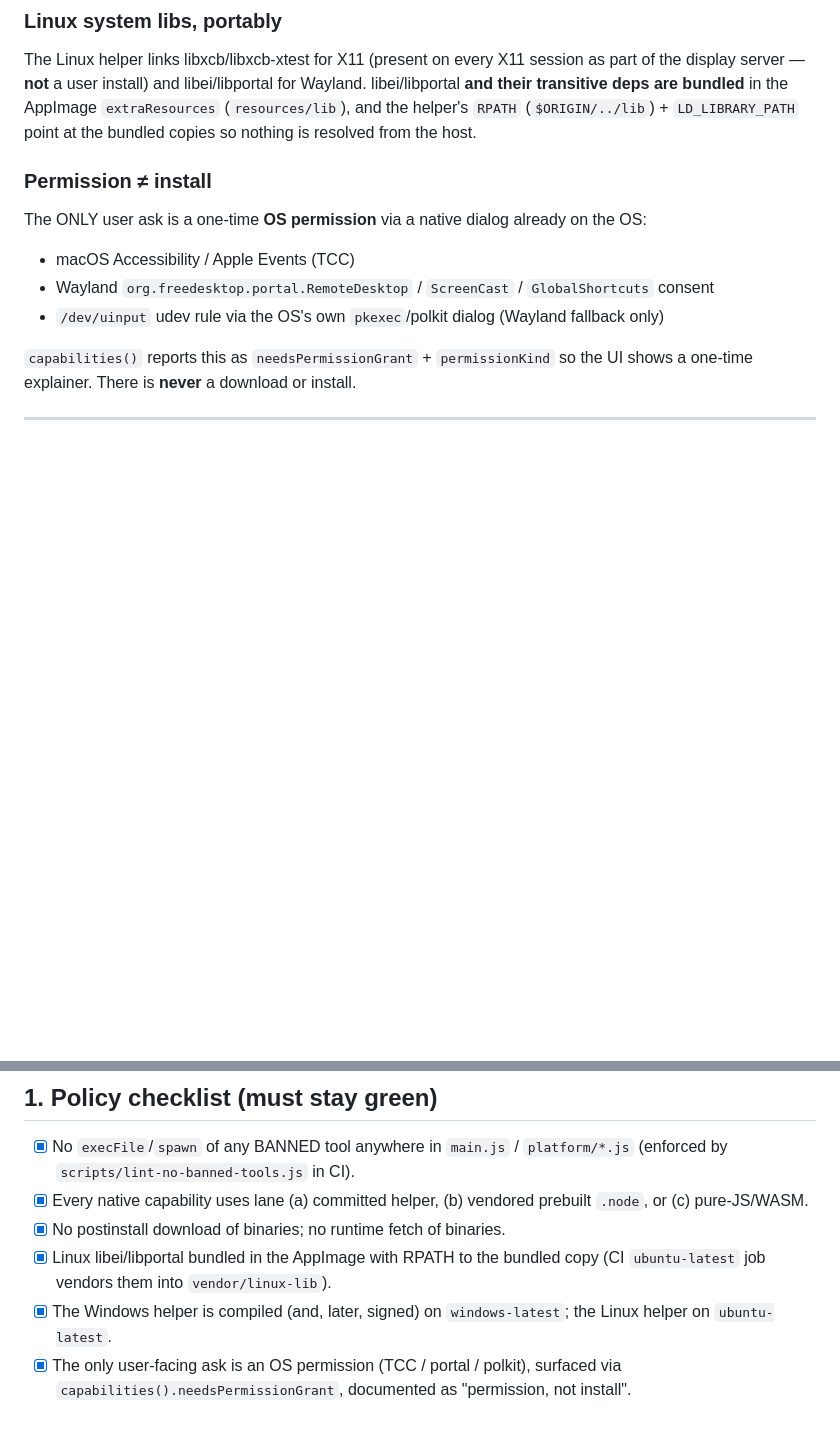
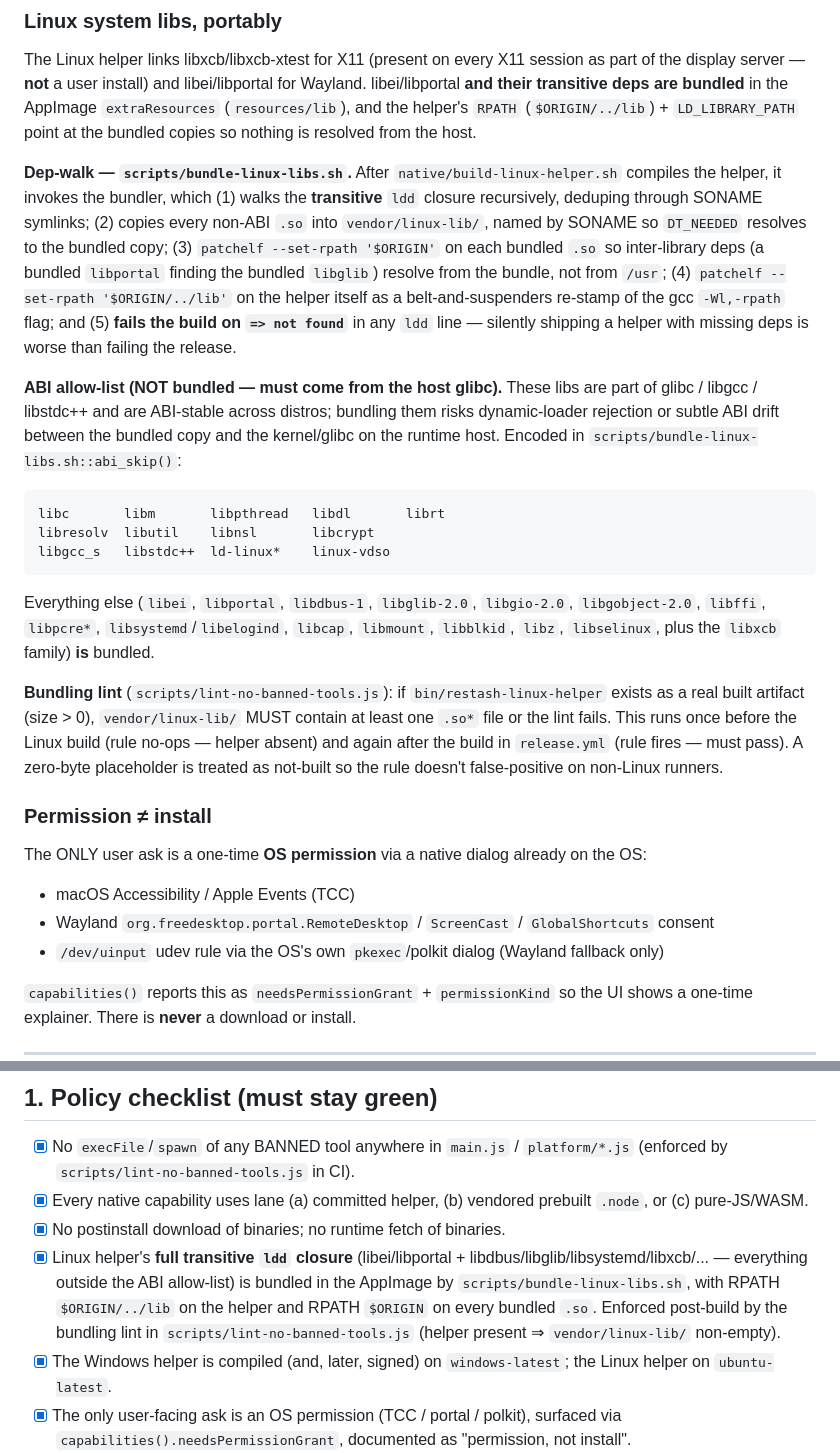
Before and after one commit to cooped-labs/restash, a Markdown page: docs/windows-linux-port.md, 2 parts joined by grey strips. GitHub-like rendering; blank space fills up the shorter version.

Commit message:
RES-30: Expand windows-linux-port.md with full bundling closure details
Document the dep-walk algorithm, the ABI allow-list (and why those libs MUST
come from the host glibc), and the bundling lint's placeholder-aware logic.
Updates the policy checklist to call out the recursive ldd closure rather
than the prior single-level libei/libportal copy.

Co-Authored-By: Paperclip <noreply@paperclip.ing>

````diff
--- a/docs/windows-linux-port.md
+++ b/docs/windows-linux-port.md
@@ -53,6 +53,43 @@ AppImage `extraResources` (`resources/lib`), and the helper's `RPATH`
 (`$ORIGIN/../lib`) + `LD_LIBRARY_PATH` point at the bundled copies so nothing is
 resolved from the host.
 
+**Dep-walk — `scripts/bundle-linux-libs.sh`.** After
+`native/build-linux-helper.sh` compiles the helper, it invokes the bundler,
+which (1) walks the **transitive** `ldd` closure recursively, deduping through
+SONAME symlinks; (2) copies every non-ABI `.so` into `vendor/linux-lib/`, named
+by SONAME so `DT_NEEDED` resolves to the bundled copy; (3) `patchelf
+--set-rpath '$ORIGIN'` on each bundled `.so` so inter-library deps (a bundled
+`libportal` finding the bundled `libglib`) resolve from the bundle, not from
+`/usr`; (4) `patchelf --set-rpath '$ORIGIN/../lib'` on the helper itself as a
+belt-and-suspenders re-stamp of the gcc `-Wl,-rpath` flag; and (5) **fails the
+build on `=> not found`** in any `ldd` line — silently shipping a helper with
+missing deps is worse than failing the release.
+
+**ABI allow-list (NOT bundled — must come from the host glibc).** These libs
+are part of glibc / libgcc / libstdc++ and are ABI-stable across distros;
+bundling them risks dynamic-loader rejection or subtle ABI drift between the
+bundled copy and the kernel/glibc on the runtime host. Encoded in
+`scripts/bundle-linux-libs.sh::abi_skip()`:
+
+```
+libc       libm       libpthread   libdl       librt
+libresolv  libutil    libnsl       libcrypt
+libgcc_s   libstdc++  ld-linux*    linux-vdso
+```
+
+Everything else (`libei`, `libportal`, `libdbus-1`, `libglib-2.0`, `libgio-2.0`,
+`libgobject-2.0`, `libffi`, `libpcre*`, `libsystemd`/`libelogind`, `libcap`,
+`libmount`, `libblkid`, `libz`, `libselinux`, plus the `libxcb` family) **is**
+bundled.
+
+**Bundling lint** (`scripts/lint-no-banned-tools.js`): if
+`bin/restash-linux-helper` exists as a real built artifact (size > 0),
+`vendor/linux-lib/` MUST contain at least one `.so*` file or the lint fails.
+This runs once before the Linux build (rule no-ops — helper absent) and again
+after the build in `release.yml` (rule fires — must pass). A zero-byte
+placeholder is treated as not-built so the rule doesn't false-positive on
+non-Linux runners.
+
 ### Permission ≠ install
 The ONLY user ask is a one-time **OS permission** via a native dialog already on
 the OS:
@@ -74,8 +111,13 @@ the UI shows a one-time explainer. There is **never** a download or install.
 - [x] Every native capability uses lane (a) committed helper, (b) vendored
       prebuilt `.node`, or (c) pure-JS/WASM.
 - [x] No postinstall download of binaries; no runtime fetch of binaries.
-- [x] Linux libei/libportal bundled in the AppImage with RPATH to the bundled
-      copy (CI `ubuntu-latest` job vendors them into `vendor/linux-lib`).
+- [x] Linux helper's **full transitive `ldd` closure** (libei/libportal +
+      libdbus/libglib/libsystemd/libxcb/... — everything outside the ABI
+      allow-list) is bundled in the AppImage by `scripts/bundle-linux-libs.sh`,
+      with RPATH `$ORIGIN/../lib` on the helper and RPATH `$ORIGIN` on every
+      bundled `.so`. Enforced post-build by the bundling lint in
+      `scripts/lint-no-banned-tools.js` (helper present ⇒ `vendor/linux-lib/`
+      non-empty).
 - [x] The Windows helper is compiled (and, later, signed) on `windows-latest`;
       the Linux helper on `ubuntu-latest`.
 - [x] The only user-facing ask is an OS permission (TCC / portal / polkit),
````
